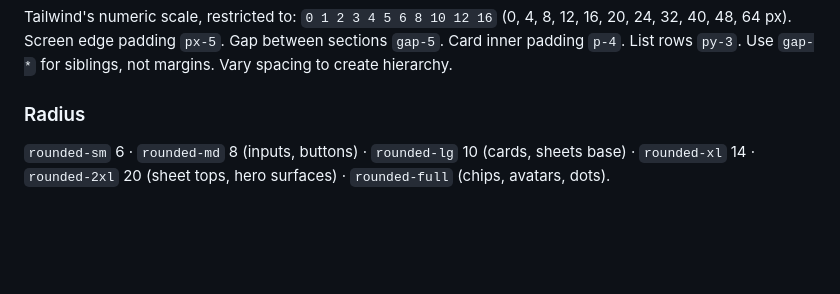
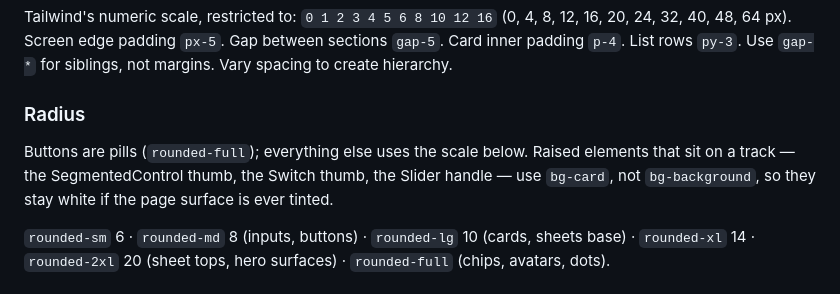
Before and after one commit to itsHendri/protokit, a Markdown page: DESIGN_SYSTEM.md, the part around the change. Drawn GitHub-style; blank space fills up the shorter version.

Commit message:
docs: record the pill-button and raised-surface rules
Co-Authored-By: Claude Opus 5 <noreply@anthropic.com>

```diff
--- a/DESIGN_SYSTEM.md
+++ b/DESIGN_SYSTEM.md
@@ -55,6 +55,10 @@ Screen edge padding `px-5`. Gap between sections `gap-5`. Card inner padding `p-
 Use `gap-*` for siblings, not margins. Vary spacing to create hierarchy.
 
 ### Radius
+
+Buttons are pills (`rounded-full`); everything else uses the scale below. Raised elements that
+sit on a track — the SegmentedControl thumb, the Switch thumb, the Slider handle — use `bg-card`,
+not `bg-background`, so they stay white if the page surface is ever tinted.
 
 `rounded-sm` 6 · `rounded-md` 8 (inputs, buttons) · `rounded-lg` 10 (cards, sheets base) · `rounded-xl` 14 ·
 `rounded-2xl` 20 (sheet tops, hero surfaces) · `rounded-full` (chips, avatars, dots).
```
